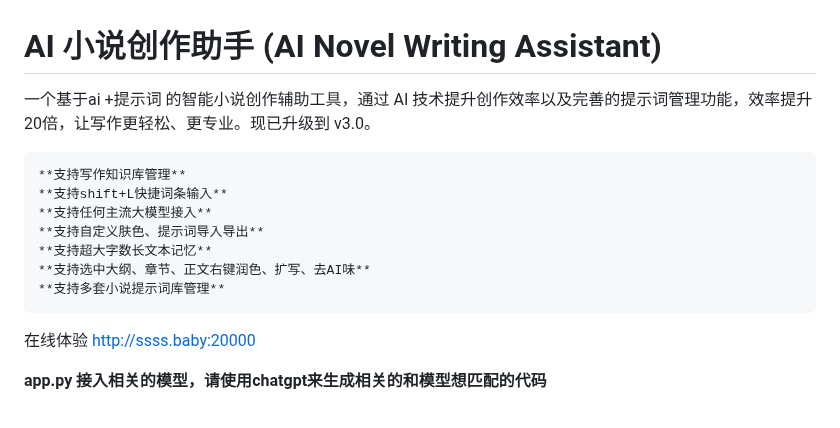
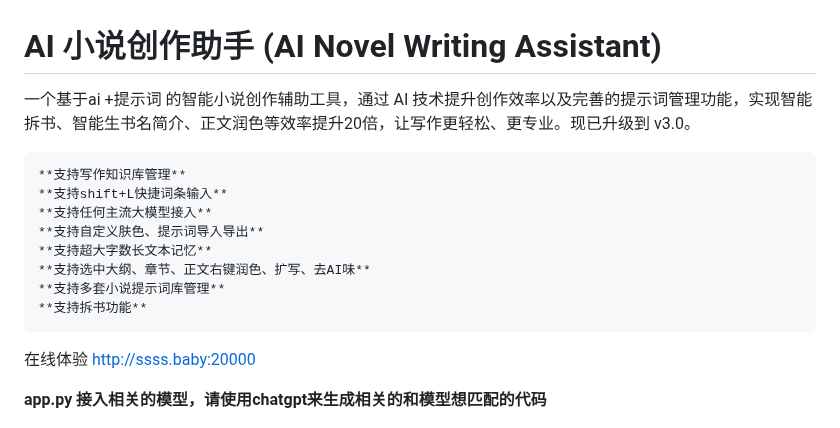
Before and after one commit to wangabraham/AI-automatically-generates-novels, a Markdown page: README.md, the part around the change. GitHub-like rendering.

Commit message:
3.1 新增拆书

````diff
--- a/README.md
+++ b/README.md
@@ -1,6 +1,6 @@
 # AI 小说创作助手 (AI Novel Writing Assistant)
 
-一个基于ai +提示词 的智能小说创作辅助工具，通过 AI 技术提升创作效率以及完善的提示词管理功能，效率提升20倍，让写作更轻松、更专业。现已升级到 v3.0。
+一个基于ai +提示词 的智能小说创作辅助工具，通过 AI 技术提升创作效率以及完善的提示词管理功能，实现智能拆书、智能生书名简介、正文润色等效率提升20倍，让写作更轻松、更专业。现已升级到 v3.0。
 ```
 **支持写作知识库管理**
 **支持shift+L快捷词条输入**
@@ -9,6 +9,7 @@
 **支持超大字数长文本记忆**
 **支持选中大纲、章节、正文右键润色、扩写、去AI味**
 **支持多套小说提示词库管理**
+**支持拆书功能**
 ```
 
 在线体验 http://ssss.baby:20000
````
